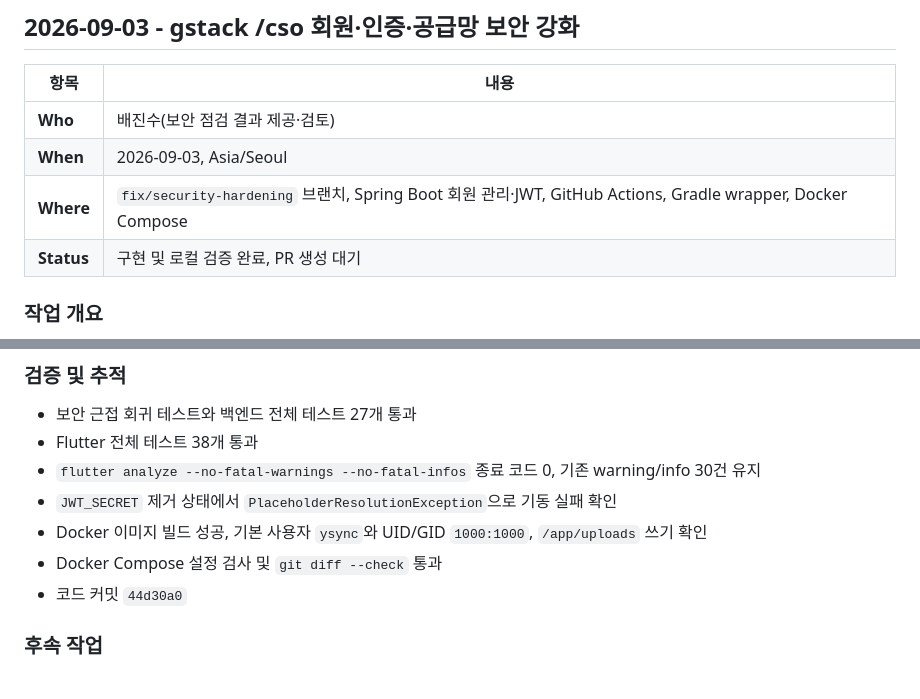
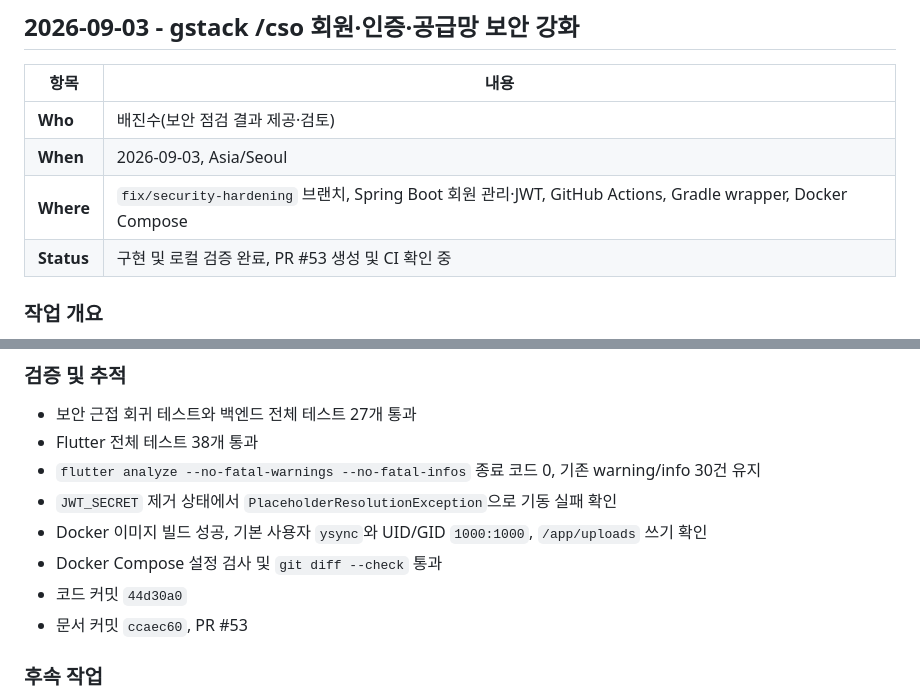
Before and after one commit to JinsuBae2/y-sync, a Markdown page: docs/WORK_LOG.md, 2 parts joined by grey strips. GitHub-like rendering.

Commit message:
docs: 보안 강화 PR 추적 정보 갱신

```diff
--- a/docs/WORK_LOG.md
+++ b/docs/WORK_LOG.md
@@ -11,7 +11,7 @@
 | **Who** | 배진수(보안 점검 결과 제공·검토) |
 | **When** | 2026-09-03, Asia/Seoul |
 | **Where** | `fix/security-hardening` 브랜치, Spring Boot 회원 관리·JWT, GitHub Actions, Gradle wrapper, Docker Compose |
-| **Status** | 구현 및 로컬 검증 완료, PR 생성 대기 |
+| **Status** | 구현 및 로컬 검증 완료, PR #53 생성 및 CI 확인 중 |
 
 ### **작업 개요**
 
@@ -30,6 +30,7 @@
 - Docker 이미지 빌드 성공, 기본 사용자 `ysync`와 UID/GID `1000:1000`, `/app/uploads` 쓰기 확인
 - Docker Compose 설정 검사 및 `git diff --check` 통과
 - 코드 커밋 `44d30a0`
+- 문서 커밋 `ccaec60`, PR #53
 
 ### **후속 작업**
 
```
